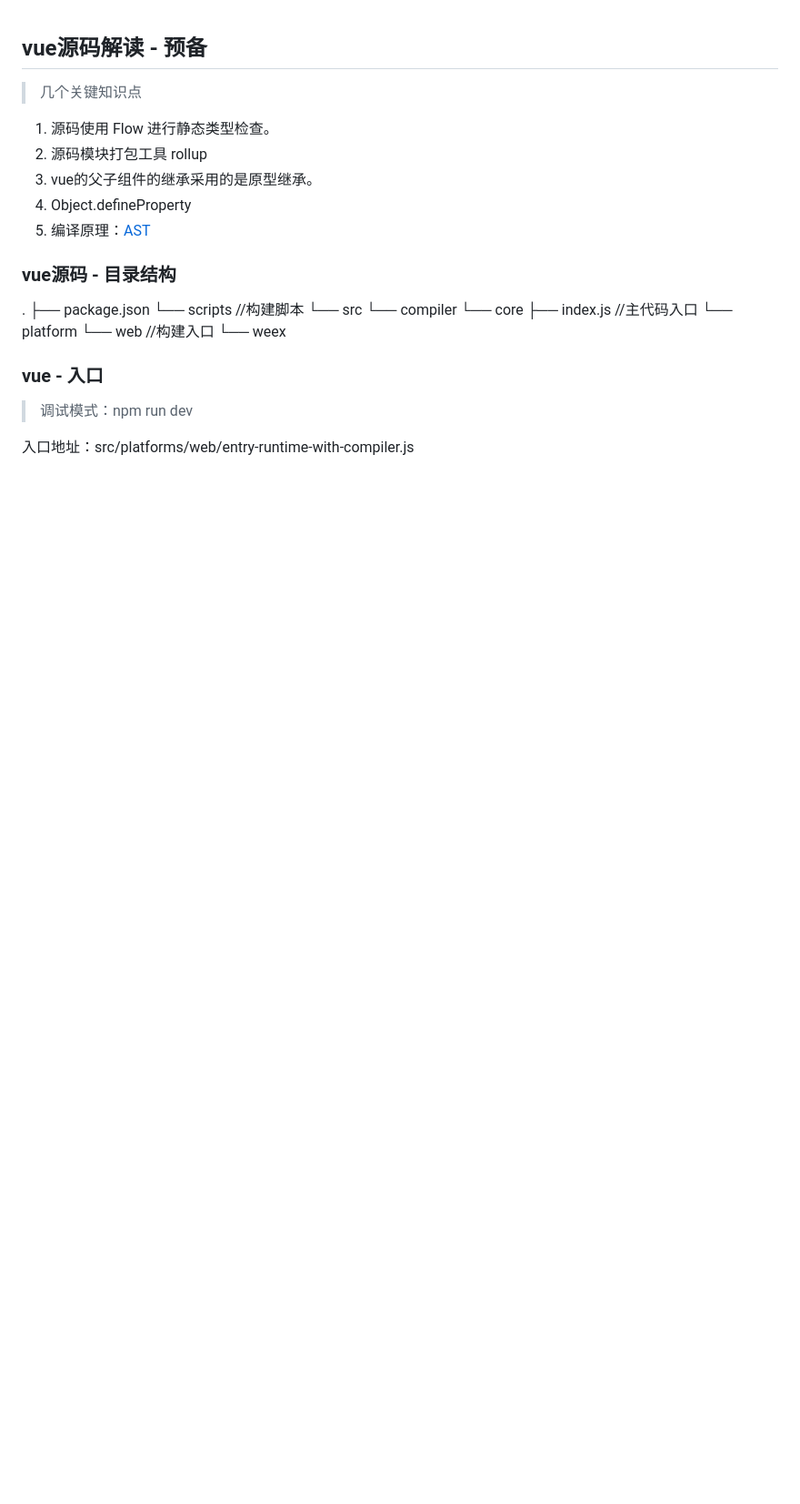
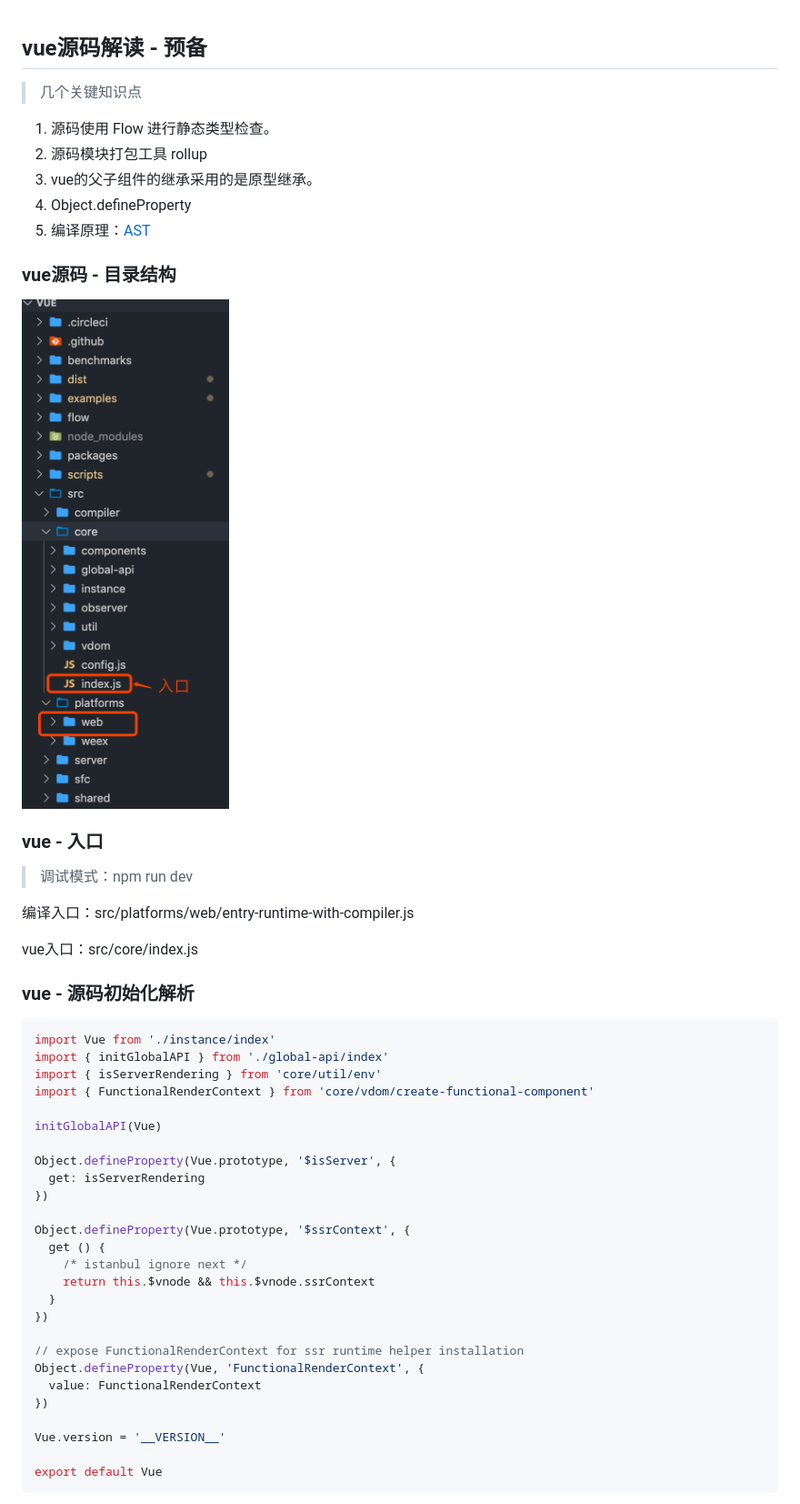
Before and after one commit to xinxingyu/js-power, a Markdown page: vue/index.md, the part around the change printed below. Shown: that part at 91% size. GitHub-like rendering; pictures changed too: vue/images/1.png (added); blank space fills up the shorter version.

````diff
--- a/vue/index.md
+++ b/vue/index.md
@@ -7,18 +7,42 @@
 5. 编译原理：[AST](https://astexplorer.net/)
 
 ### vue源码 - 目录结构
-.
-├── package.json
-└── scripts //构建脚本
-└── src
-    └── compiler
-    └── core
-      ├── index.js //主代码入口
-    └── platform
-      └── web //构建入口
-      └── weex
+<div style="width: 50%;"><img src="./images/1.png" /></div>
 
 ### vue - 入口
 > 调试模式：npm run dev
 
-入口地址：src/platforms/web/entry-runtime-with-compiler.js
+编译入口：src/platforms/web/entry-runtime-with-compiler.js
+
+vue入口：src/core/index.js
+
+### vue - 源码初始化解析
+```js
+import Vue from './instance/index'
+import { initGlobalAPI } from './global-api/index'
+import { isServerRendering } from 'core/util/env'
+import { FunctionalRenderContext } from 'core/vdom/create-functional-component'
+
+initGlobalAPI(Vue)
+
+Object.defineProperty(Vue.prototype, '$isServer', {
+  get: isServerRendering
+})
+
+Object.defineProperty(Vue.prototype, '$ssrContext', {
+  get () {
+    /* istanbul ignore next */
+    return this.$vnode && this.$vnode.ssrContext
+  }
+})
+
+// expose FunctionalRenderContext for ssr runtime helper installation
+Object.defineProperty(Vue, 'FunctionalRenderContext', {
+  value: FunctionalRenderContext
+})
+
+Vue.version = '__VERSION__'
+
+export default Vue
+```
+
````
Also changed, not shown: other parts of vue/index.md (+51 -0 lines), vue/1.0-mergeOption.md (added, +288 -0 lines), vue/1.1-initLifecycle.md (added, +1 -0 lines), vue/1.2-initEvents.md (added).
